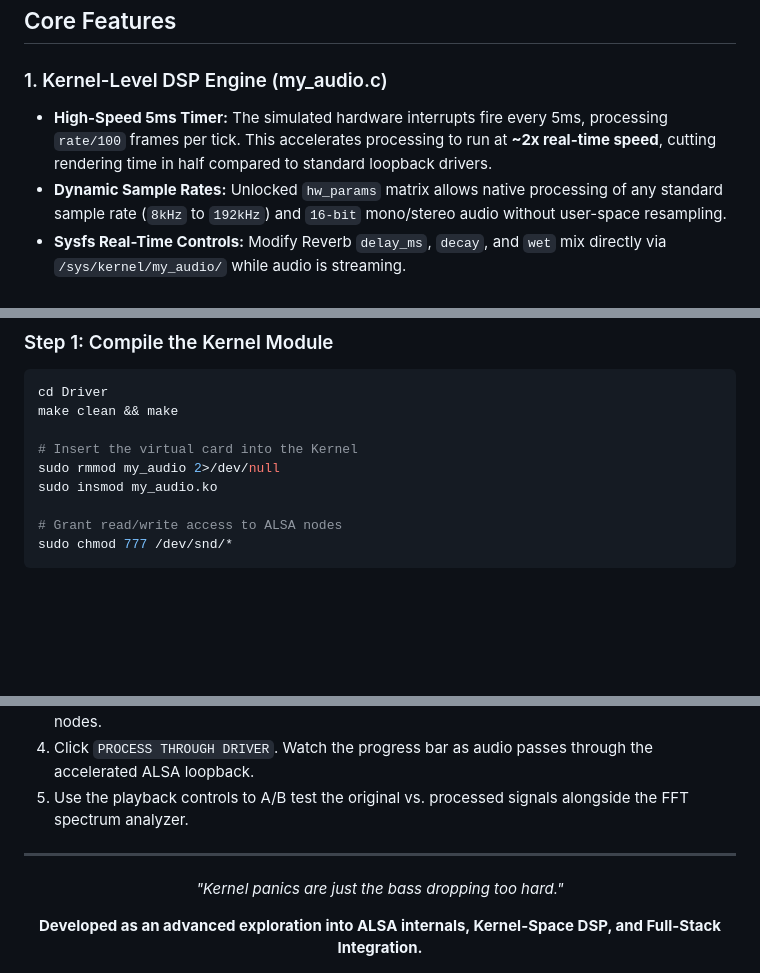
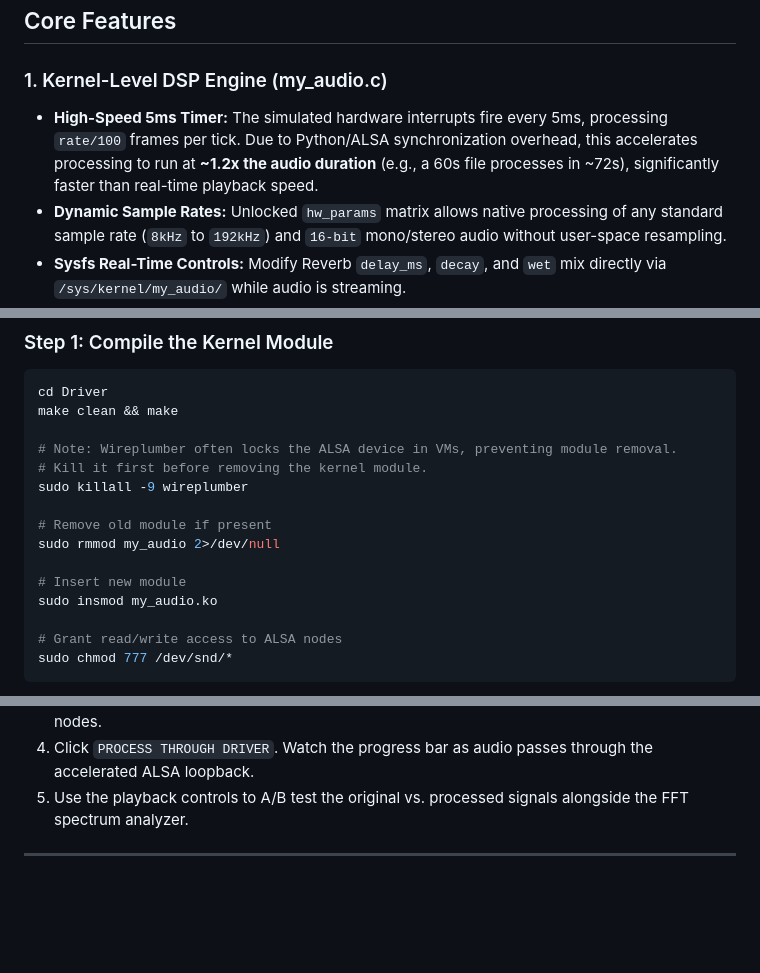
Before and after one commit to MishraMohit21/ALSA_Virtual_Reverb_Driver, a Markdown page: README.md, 3 parts joined by grey strips. Drawn GitHub-style; blank space fills up the shorter version.

Commit message:
docs: Update README with wireplumber details and accurate 1.2x processing times

```diff
--- a/README.md
+++ b/README.md
@@ -29,7 +29,7 @@ Paired with a modern **Web-based Visualizer** (featuring real-time FFT analysis
 ## Core Features
 
 ### 1. Kernel-Level DSP Engine (my_audio.c)
-- **High-Speed 5ms Timer:** The simulated hardware interrupts fire every 5ms, processing `rate/100` frames per tick. This accelerates processing to run at **~2x real-time speed**, cutting rendering time in half compared to standard loopback drivers.
+- **High-Speed 5ms Timer:** The simulated hardware interrupts fire every 5ms, processing `rate/100` frames per tick. Due to Python/ALSA synchronization overhead, this accelerates processing to run at **~1.2x the audio duration** (e.g., a 60s file processes in ~72s), significantly faster than real-time playback speed.
 - **Dynamic Sample Rates:** Unlocked `hw_params` matrix allows native processing of any standard sample rate (`8kHz` to `192kHz`) and `16-bit` mono/stereo audio without user-space resampling.
 - **Sysfs Real-Time Controls:** Modify Reverb `delay_ms`, `decay`, and `wet` mix directly via `/sys/kernel/my_audio/` while audio is streaming.
 - **Zero-Copy Architecture:** DSP logic acts directly on the ALSA-negotiated DMA pointers.
@@ -72,8 +72,14 @@ graph TD;
 cd Driver
 make clean && make
 
-# Insert the virtual card into the Kernel
+# Note: Wireplumber often locks the ALSA device in VMs, preventing module removal.
+# Kill it first before removing the kernel module.
+sudo killall -9 wireplumber
+
+# Remove old module if present
 sudo rmmod my_audio 2>/dev/null
+
+# Insert new module
 sudo insmod my_audio.ko
 
 # Grant read/write access to ALSA nodes
@@ -106,8 +112,3 @@ python3 visualizer.py
 5. Use the playback controls to A/B test the original vs. processed signals alongside the FFT spectrum analyzer.
 
 ---
-
-<div align="center">
-  <p><i>"Kernel panics are just the bass dropping too hard."</i></p>
-  <b>Developed as an advanced exploration into ALSA internals, Kernel-Space DSP, and Full-Stack Integration.</b>
-</div>
```
